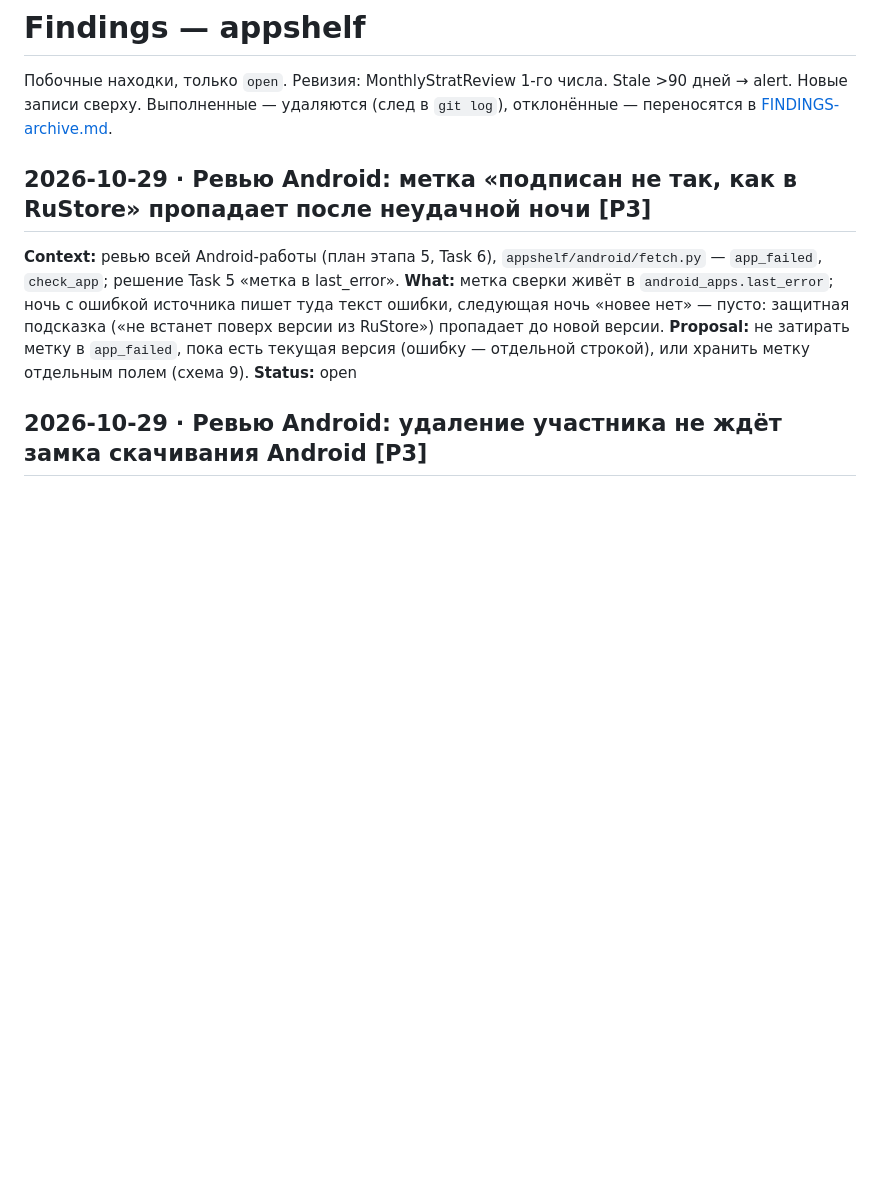
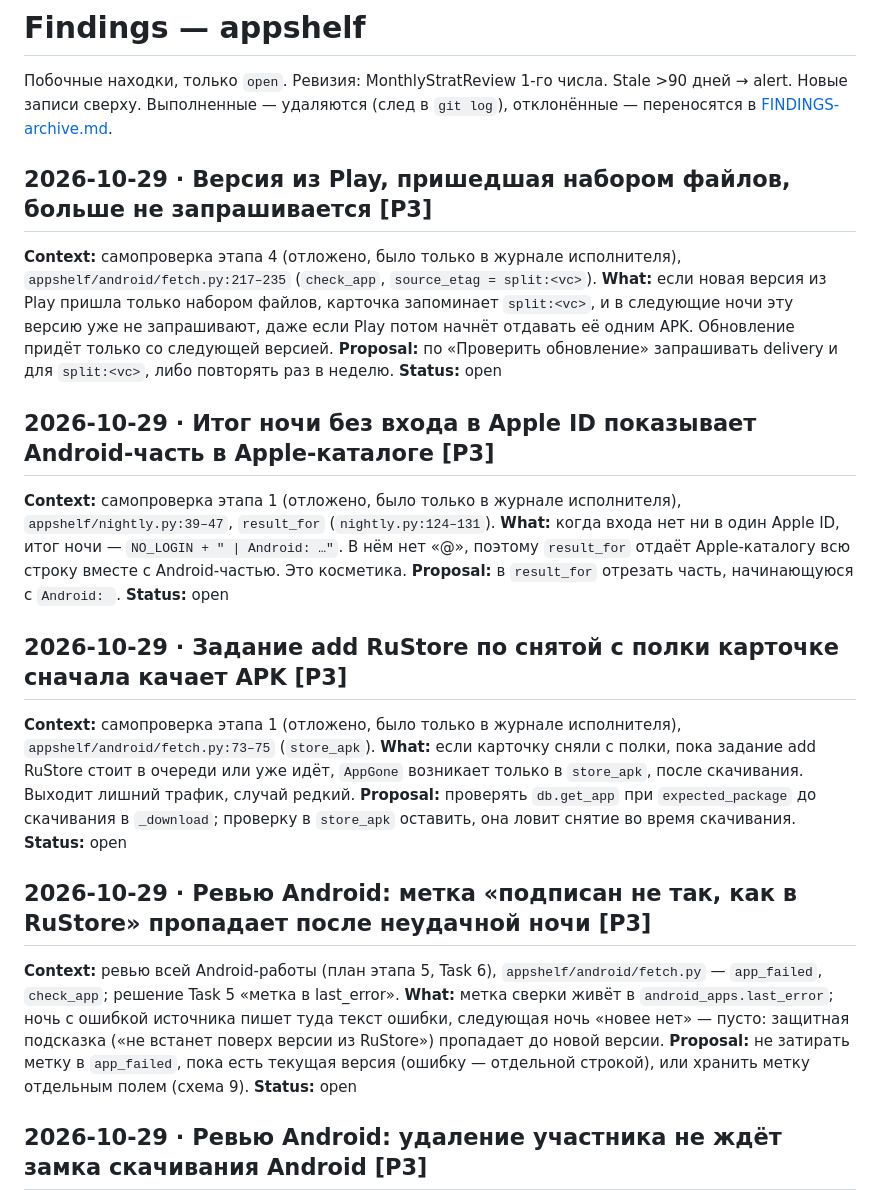
Before and after one commit to guru431/appshelf, a Markdown page: FINDINGS.md, the part around the change. GitHub-like rendering; blank space fills up the shorter version.

Commit message:
findings: три отложенные мелочи этапов 1 и 4 из журналов исполнителя (P3)
Co-Authored-By: Claude Opus 5.5 <noreply@anthropic.com>

```diff
--- a/FINDINGS.md
+++ b/FINDINGS.md
@@ -1,6 +1,24 @@
 # Findings — appshelf
 Побочные находки, только `open`. Ревизия: MonthlyStratReview 1-го числа. Stale >90 дней → alert.
 Новые записи сверху. Выполненные — удаляются (след в `git log`), отклонённые — переносятся в [FINDINGS-archive.md](FINDINGS-archive.md).
+
+## 2026-10-29 · Версия из Play, пришедшая набором файлов, больше не запрашивается [P3]
+**Context:** самопроверка этапа 4 (отложено, было только в журнале исполнителя), `appshelf/android/fetch.py:217–235` (`check_app`, `source_etag = split:<vc>`).
+**What:** если новая версия из Play пришла только набором файлов, карточка запоминает `split:<vc>`, и в следующие ночи эту версию уже не запрашивают, даже если Play потом начнёт отдавать её одним APK. Обновление придёт только со следующей версией.
+**Proposal:** по «Проверить обновление» запрашивать delivery и для `split:<vc>`, либо повторять раз в неделю.
+**Status:** open
+
+## 2026-10-29 · Итог ночи без входа в Apple ID показывает Android-часть в Apple-каталоге [P3]
+**Context:** самопроверка этапа 1 (отложено, было только в журнале исполнителя), `appshelf/nightly.py:39–47`, `result_for` (`nightly.py:124–131`).
+**What:** когда входа нет ни в один Apple ID, итог ночи — `NO_LOGIN + " | Android: …"`. В нём нет «@», поэтому `result_for` отдаёт Apple-каталогу всю строку вместе с Android-частью. Это косметика.
+**Proposal:** в `result_for` отрезать часть, начинающуюся с `Android: `.
+**Status:** open
+
+## 2026-10-29 · Задание add RuStore по снятой с полки карточке сначала качает APK [P3]
+**Context:** самопроверка этапа 1 (отложено, было только в журнале исполнителя), `appshelf/android/fetch.py:73–75` (`store_apk`).
+**What:** если карточку сняли с полки, пока задание add RuStore стоит в очереди или уже идёт, `AppGone` возникает только в `store_apk`, после скачивания. Выходит лишний трафик, случай редкий.
+**Proposal:** проверять `db.get_app` при `expected_package` до скачивания в `_download`; проверку в `store_apk` оставить, она ловит снятие во время скачивания.
+**Status:** open
 
 ## 2026-10-29 · Ревью Android: метка «подписан не так, как в RuStore» пропадает после неудачной ночи [P3]
 **Context:** ревью всей Android-работы (план этапа 5, Task 6), `appshelf/android/fetch.py` — `app_failed`, `check_app`; решение Task 5 «метка в last_error».
```
